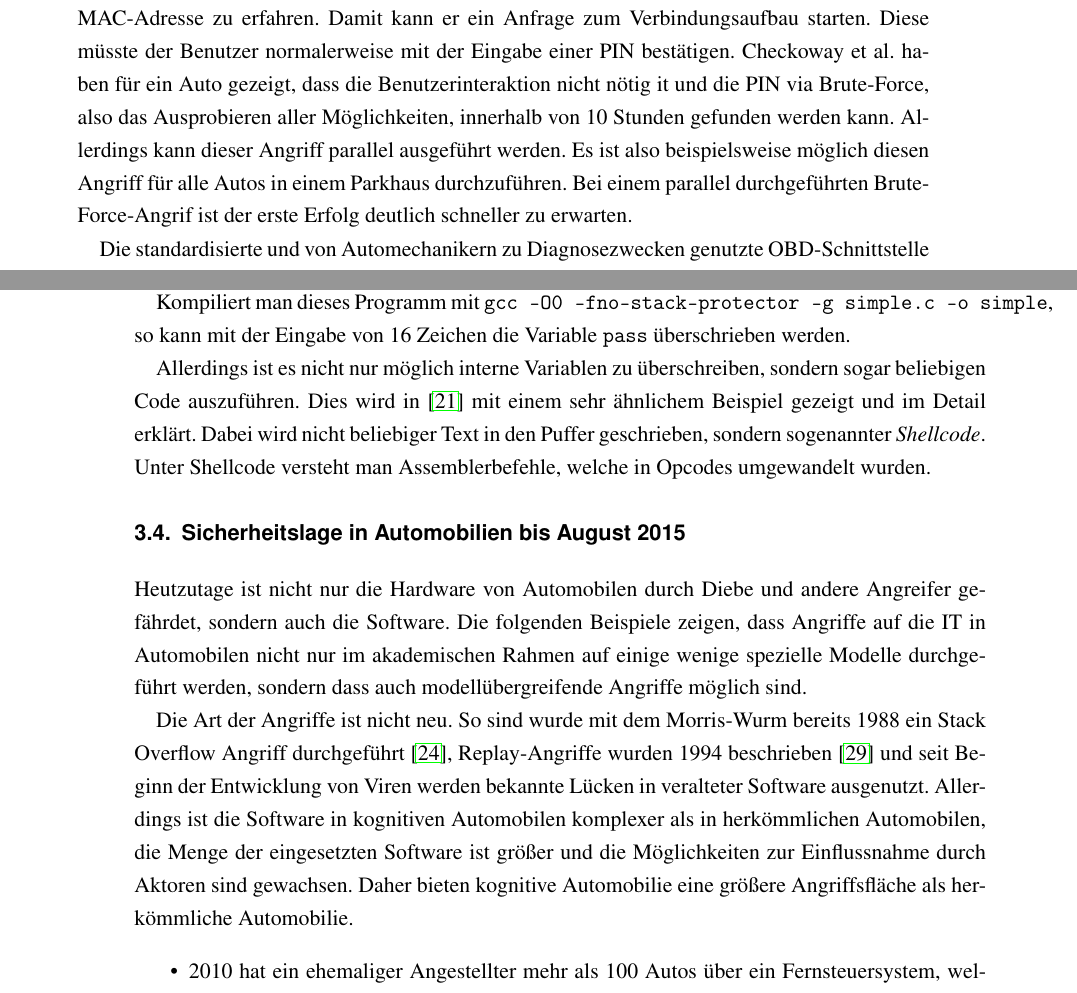
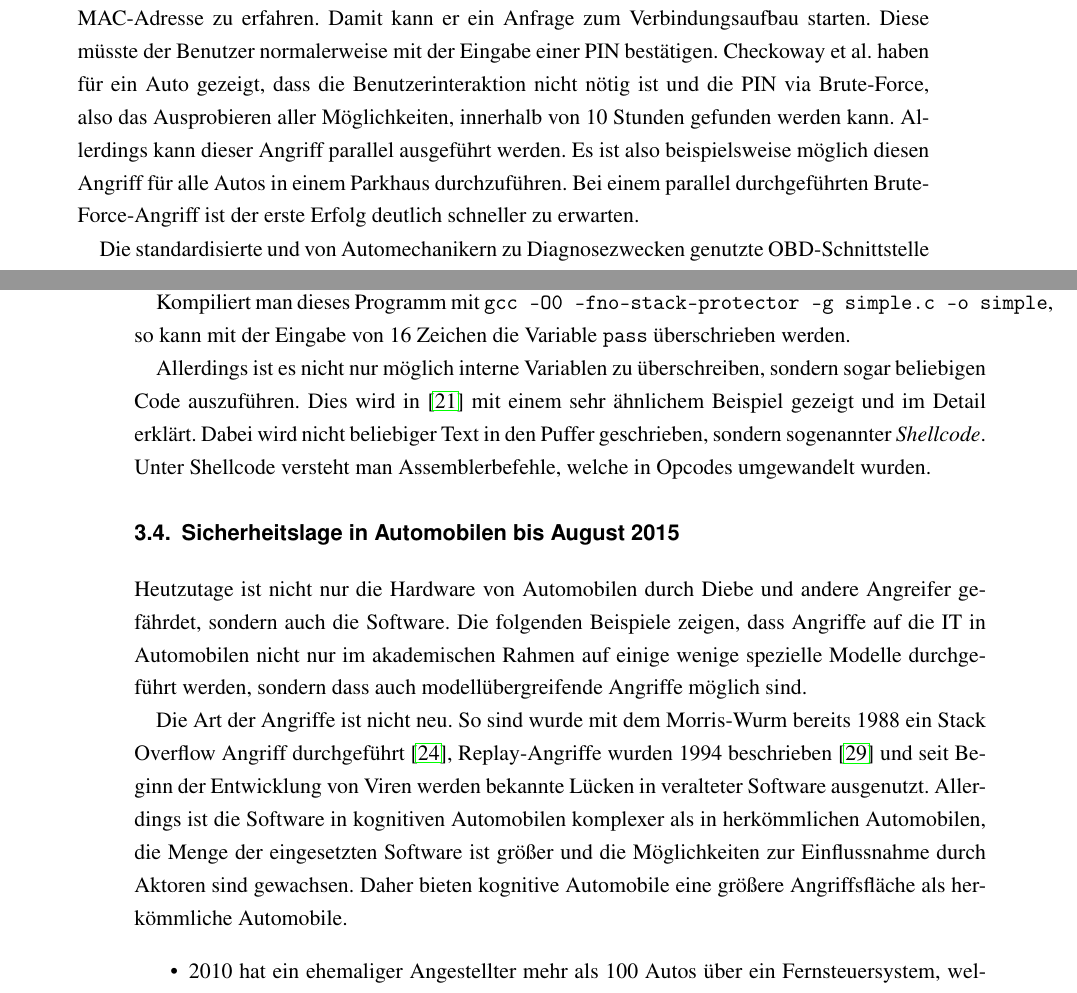
Before and after one commit to MartinThoma/seminar-kognitive-automobile, a LaTeX thesis (booka4.tex, which reads content/Angriffe.tex): two parts of pages 12 and 13 of 19, joined at a grey line, cut so that both start at the same text. Compiled offline with pdfLaTeX; an older LaTeX class or package is replaced by its successor.

Commit message:
Fixed various typos with aspell

```diff
--- a/content/Angriffe.tex
+++ b/content/Angriffe.tex
@@ -55,12 +55,12 @@ Angriffe genutzt werden. Dazu muss der Angreifer genügend Zeit in der Nähe des
 Autos verbringen um die Bluetooth-MAC-Adresse zu erfahren. Damit kann er ein
 Anfrage zum Verbindungsaufbau starten. Diese müsste der Benutzer normalerweise
 mit der Eingabe einer PIN bestätigen. Checkoway~et~al. haben für ein Auto
-gezeigt, dass die Benutzerinteraktion nicht nötig it und die PIN via
+gezeigt, dass die Benutzerinteraktion nicht nötig ist und die PIN via
 Brute-Force, also das Ausprobieren aller Möglichkeiten, innerhalb von
 10~Stunden gefunden werden kann. Allerdings kann dieser Angriff parallel
 ausgeführt werden. Es ist also beispielsweise möglich diesen Angriff für alle
 Autos in einem Parkhaus durchzuführen. Bei einem parallel durchgeführten
-Brute-Force-Angrif ist der erste Erfolg deutlich schneller zu erwarten.
+Brute-Force-Angriff ist der erste Erfolg deutlich schneller zu erwarten.
 
 Die standardisierte und von Automechanikern zu Diagnosezwecken genutzte
 OBD-Schnittstelle stellt einen weiteren Angriffspunkt dar. Für die
@@ -122,7 +122,7 @@ Text in den Puffer geschrieben, sondern sogenannter \textit{Shellcode}. Unter
 Shellcode versteht man Assemblerbefehle, welche in Opcodes umgewandelt wurden.
 
 
-\section{Sicherheitslage in Automobilien bis August 2015}\label{sec:sicherheitslage}
+\section{Sicherheitslage in Automobilen bis August 2015}\label{sec:sicherheitslage}
 Heutzutage ist nicht nur die Hardware von Automobilen durch Diebe und andere
 Angreifer gefährdet, sondern auch die Software. Die folgenden Beispiele zeigen,
 dass Angriffe auf die IT in Automobilen nicht nur im akademischen Rahmen
@@ -136,8 +136,8 @@ der Entwicklung von Viren werden bekannte Lücken in veralteter Software
 ausgenutzt. Allerdings ist die Software in kognitiven Automobilen komplexer
 als in herkömmlichen Automobilen, die Menge der eingesetzten Software ist
 größer und die Möglichkeiten zur Einflussnahme durch Aktoren sind gewachsen.
-Daher bieten kognitive Automobilie eine größere Angriffsfläche als
-herkömmliche Automobilie.
+Daher bieten kognitive Automobile eine größere Angriffsfläche als
+herkömmliche Automobile.
 
 \begin{itemize}
     \item 2010 hat ein ehemaliger Angestellter mehr als 100 Autos über ein
```
Also changed, not shown: content/Einleitung.tex (+1 -1 lines), content/Verteidigung.tex (+1 -1 lines), booka4.pdf, content/Angriffe.tex (6 more changed lines).
